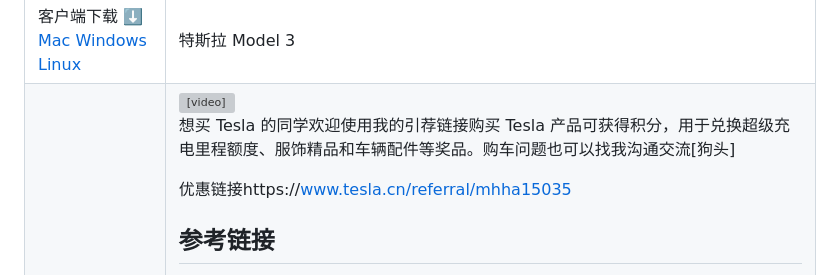
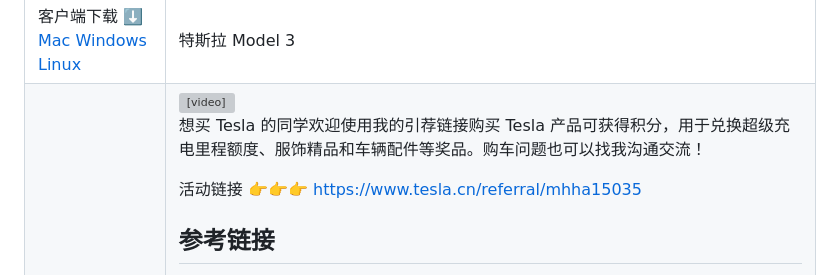
Before and after one commit to turkyden/lizhi, a Markdown page: README.md, the part around the change. GitHub-like rendering; grey boxes are pictures that could not be loaded.

```diff
--- a/README.md
+++ b/README.md
@@ -102,9 +102,9 @@ npm run start
     </tr>
 </table>
 
-想买 Tesla 的同学欢迎使用我的引荐链接购买 Tesla 产品可获得积分，用于兑换超级充电里程额度、服饰精品和车辆配件等奖品。购车问题也可以找我沟通交流[狗头]
+想买 Tesla 的同学欢迎使用我的引荐链接购买 Tesla 产品可获得积分，用于兑换超级充电里程额度、服饰精品和车辆配件等奖品。购车问题也可以找我沟通交流！
 
-优惠链接https://www.tesla.cn/referral/mhha15035
+活动链接 👉👉👉 https://www.tesla.cn/referral/mhha15035
 
 ## 参考链接
 
```
